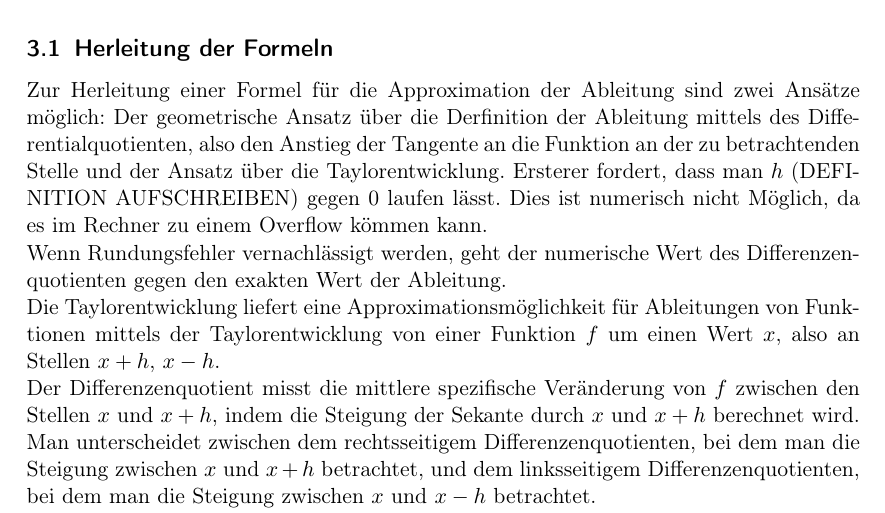
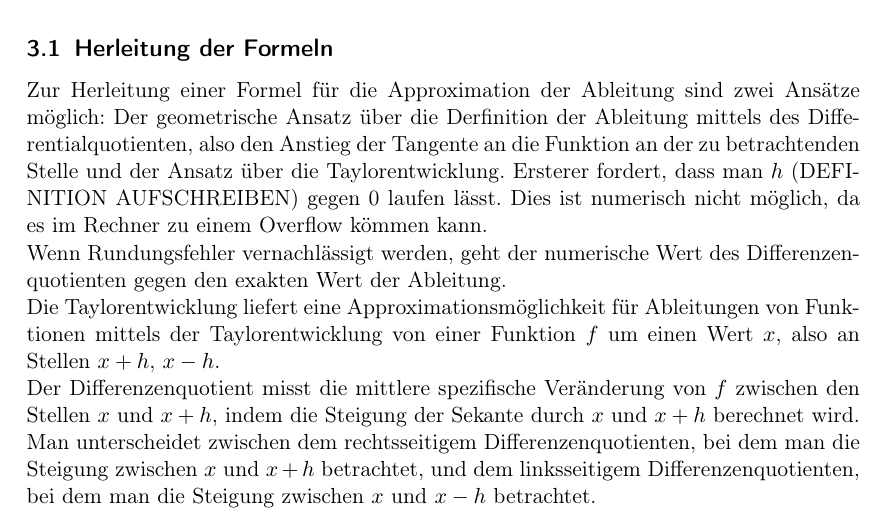
Before and after one commit to bresslem/ppi, a LaTeX document (serie1_bericht.tex): part of page 4 of 9, cut so that both start at the same text. Compiled offline with pdfLaTeX.

Commit message:
minor issues

```diff
--- a/serie1_bericht.tex
+++ b/serie1_bericht.tex
@@ -54,7 +54,7 @@ Die Rundungsfehler sind darauf zurückzuführen, dass die Zahlendarstellung auf
 
 \subsection{Herleitung der Formeln}
 \label{ssec:herleitung}
-Zur Herleitung einer Formel für die Approximation der Ableitung sind zwei Ansätze möglich: Der geometrische Ansatz über die Derfinition der Ableitung mittels des Differentialquotienten, also den Anstieg der Tangente an die Funktion an der zu betrachtenden Stelle und der Ansatz über die Taylorentwicklung. Ersterer fordert, dass man $h$ (DEFINITION AUFSCHREIBEN) gegen 0 laufen lässt. Dies ist numerisch nicht Möglich, da es im Rechner zu einem Overflow kömmen kann.\\
+Zur Herleitung einer Formel für die Approximation der Ableitung sind zwei Ansätze möglich: Der geometrische Ansatz über die Derfinition der Ableitung mittels des Differentialquotienten, also den Anstieg der Tangente an die Funktion an der zu betrachtenden Stelle und der Ansatz über die Taylorentwicklung. Ersterer fordert, dass man $h$ (DEFINITION AUFSCHREIBEN) gegen 0 laufen lässt. Dies ist numerisch nicht möglich, da es im Rechner zu einem Overflow kömmen kann.\\
 Wenn Rundungsfehler vernachlässigt werden, geht der numerische Wert des Differenzenquotienten gegen den exakten Wert der Ableitung. \\
 Die Taylorentwicklung liefert eine Approximationsmöglichkeit für Ableitungen von Funktionen mittels der Taylorentwicklung von einer Funktion $f$ um einen Wert $x$, also an Stellen $x+h$, $x-h$.\\
 Der Differenzenquotient misst die mittlere spezifische Veränderung von $f$ zwischen den Stellen $x$ und $x+h$, indem die Steigung der Sekante durch $x$ und $x+h$ berechnet wird. Man unterscheidet zwischen dem rechtsseitigem Differenzenquotienten, bei dem man die Steigung zwischen $x$ und $x+h$ betrachtet, und dem linksseitigem Differenzenquotienten, bei dem man die Steigung zwischen $x$ und $x-h$ betrachtet.\\
```
Also changed, not shown: serie1_bericht.pdf, 1 other file.
